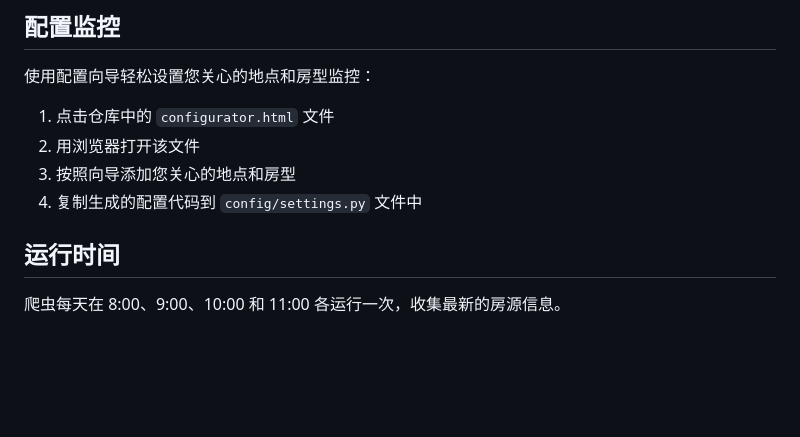
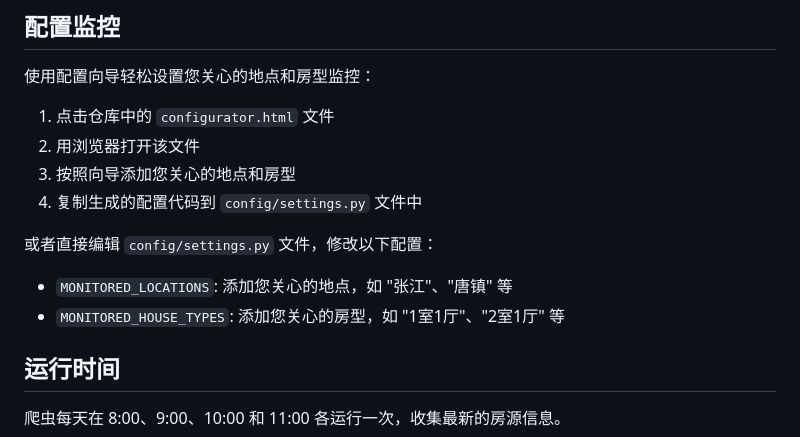
Before and after one commit to Noeverer/py_tools, a Markdown page: README.md, the part around the change. GitHub-like rendering; blank space fills up the shorter version.

Commit message:
Update README with detailed configuration instructions
Co-authored-by: Qwen-Coder <qwen-coder@alibabacloud.com>

```diff
--- a/README.md
+++ b/README.md
@@ -102,6 +102,11 @@ Web界面支持：
 3. 按照向导添加您关心的地点和房型
 4. 复制生成的配置代码到 `config/settings.py` 文件中
 
+或者直接编辑 `config/settings.py` 文件，修改以下配置：
+
+- `MONITORED_LOCATIONS`: 添加您关心的地点，如 "张江"、"唐镇" 等
+- `MONITORED_HOUSE_TYPES`: 添加您关心的房型，如 "1室1厅"、"2室1厅" 等
+
 ## 运行时间
 
 爬虫每天在 8:00、9:00、10:00 和 11:00 各运行一次，收集最新的房源信息。
```
